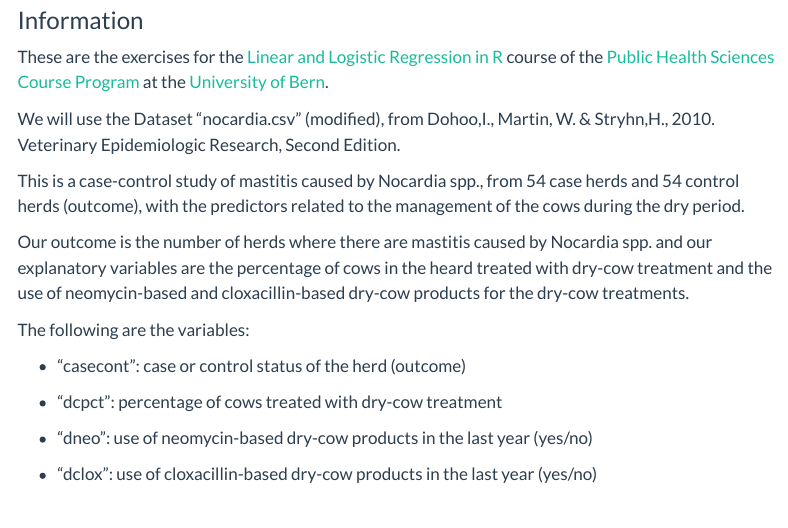
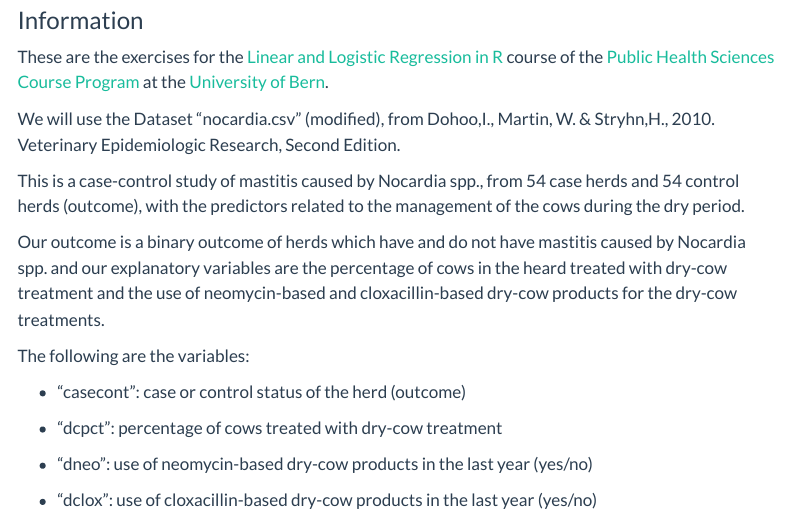
Before and after one commit to benspy/course_slides_PHS_RegModelling, a Quarto document (exercises/Day_2_logistic_regression.qmd): the page in a window 1100 px wide, from 80 px down. Rendered offline with R 4.5, knitr and Pandoc in place of Quarto, with nearby package versions; some code elsewhere in the file could not run offline; menus at the side of the page are left out.

Commit message:
Update Day_2_logistic_regression.qmd

```diff
--- a/exercises/Day_2_logistic_regression.qmd
+++ b/exercises/Day_2_logistic_regression.qmd
@@ -29,7 +29,7 @@ We will use the Dataset “nocardia.csv” (modified), from Dohoo,I., Martin, W.
 
 This is a case-control study of mastitis caused by Nocardia spp., from 54 case herds and 54 control herds (outcome), with the predictors related to the management of the cows during the dry period.
 
-Our outcome is the number of herds where there are mastitis caused by Nocardia spp. and our explanatory variables are the percentage of cows in the heard treated with dry-cow treatment and the use of neomycin-based and cloxacillin-based dry-cow products for the dry-cow treatments.
+Our outcome is a binary outcome of herds which have and do not have mastitis caused by Nocardia spp. and our explanatory variables are the percentage of cows in the heard treated with dry-cow treatment and the use of neomycin-based and cloxacillin-based dry-cow products for the dry-cow treatments.
 
 The following are the variables:
 
```
